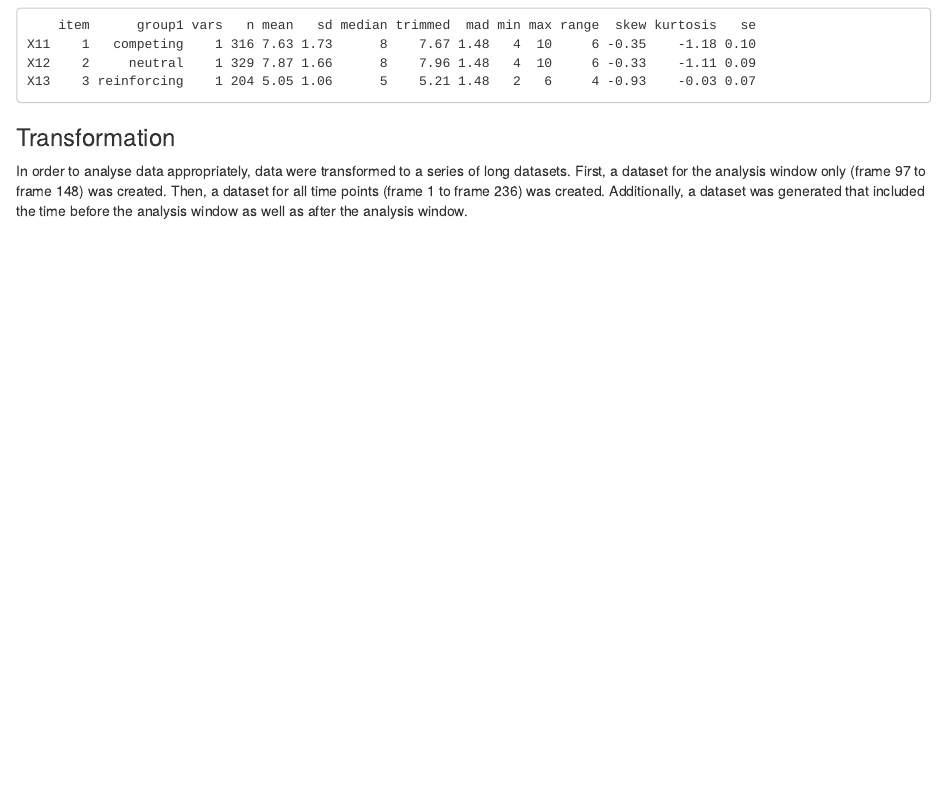
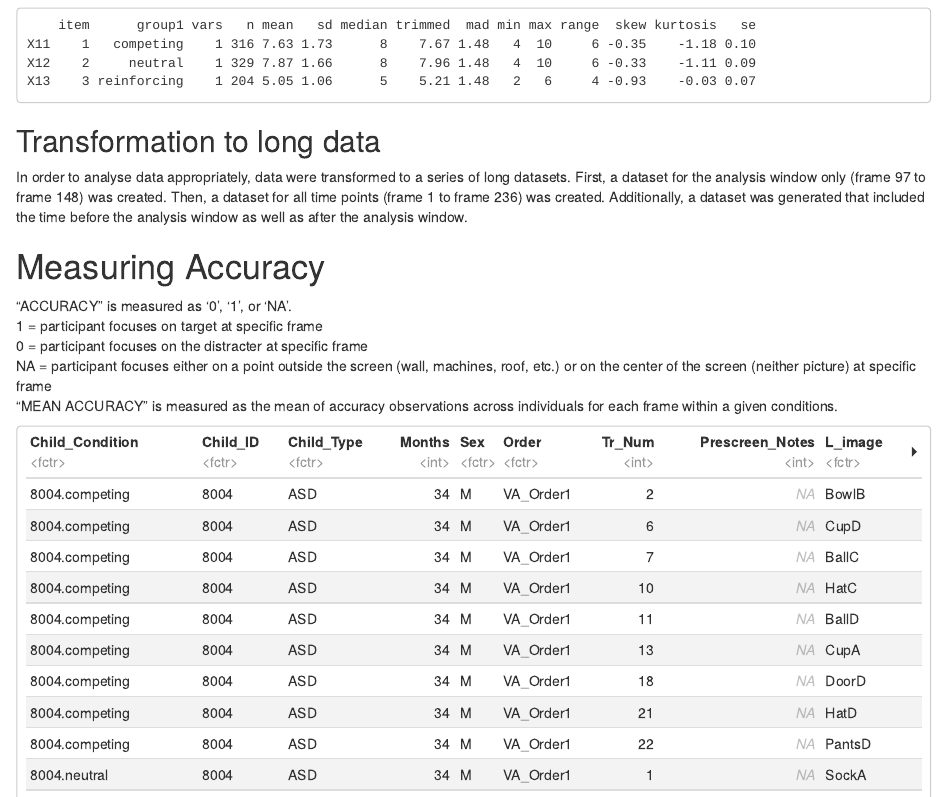
Before and after one commit to Dominik-Neumann/VisualAttention_ASDonly, an R Markdown document (Visual attention - Neutral vs competing vs reinforcing ASDonly.Rmd): the page in a window 1100 px wide, from 1100 px down. The pictures show the output file Visual attention - Neutral vs competing vs reinforcing ASDonly.nb.html that the author committed with the source, opened offline.

Commit message:
Creating accuracy measure

````diff
--- a/Visual attention - Neutral vs competing vs reinforcing ASDonly.Rmd
+++ b/Visual attention - Neutral vs competing vs reinforcing ASDonly.Rmd
@@ -156,7 +156,7 @@ descriptive_trial <- describeBy(dat_attention_analysiswindowNA$CountsTR,
 descriptive_trial
 ```
 
-### Transformation
+## Transformation to long data
 ```{r results = FALSE}
 # Aliasing data
 dat_analysiswindow <- dat_attention_analysiswindowNA
@@ -192,5 +192,25 @@ dat_attention_post$Child_ID <- factor(dat_attention_post$Child_ID)
 dat_attention_post_long <- gather(dat_attention_post, frame, accuracy, frame_149:frame_237, factor_key = TRUE)
 
 # Combining
-dat_attention_prepost_long <- rbind(dat_attention_pre_long, dat_attention_analysis_long, dat_attention_post_long)
+dat_attention_long <- rbind(dat_attention_pre_long, dat_attention_analysis_long, dat_attention_post_long)
 ```
+
+# Measuring Accuracy
+"ACCURACY" is measured as '0', '1', or 'NA'.<br>
+1 = participant focuses on target at specific frame<br>
+0 = participant focuses on the distracter at specific frame<br>
+NA = participant focuses either on a point outside the screen (wall, machines, roof, etc.) or on the center of the screen (neither picture) at specific frame<br>
+"MEAN ACCURACY" is measured as the mean of accuracy observations across individuals for each frame within a given conditions.
+```{r results = FALSE}
+# For the analysis window dataframe
+dat_analysiswindow_long$accuracy <- as.numeric(as.character(dat_analysiswindow_long$accuracy))
+dat_analysiswindow_long <- dat_analysiswindow_long %>%
+  dplyr::group_by(Child_ID, frame, Condition) %>%
+  dplyr::mutate(mean_accuracy = mean(accuracy, na.rm = TRUE))
+
+# For the overall dataframe
+dat_attention_long$accuracy <- as.numeric(as.character(dat_attention_long$accuracy))
+dat_attention_long <- dat_attention_long %>%
+  dplyr::group_by(Child_ID, frame, Condition) %>%
+  dplyr::mutate(mean_accuracy = mean(accuracy, na.rm = TRUE))
+```
````
Also changed, not shown: Visual attention - Neutral vs competing vs reinforcing ASDonly.nb.html.
